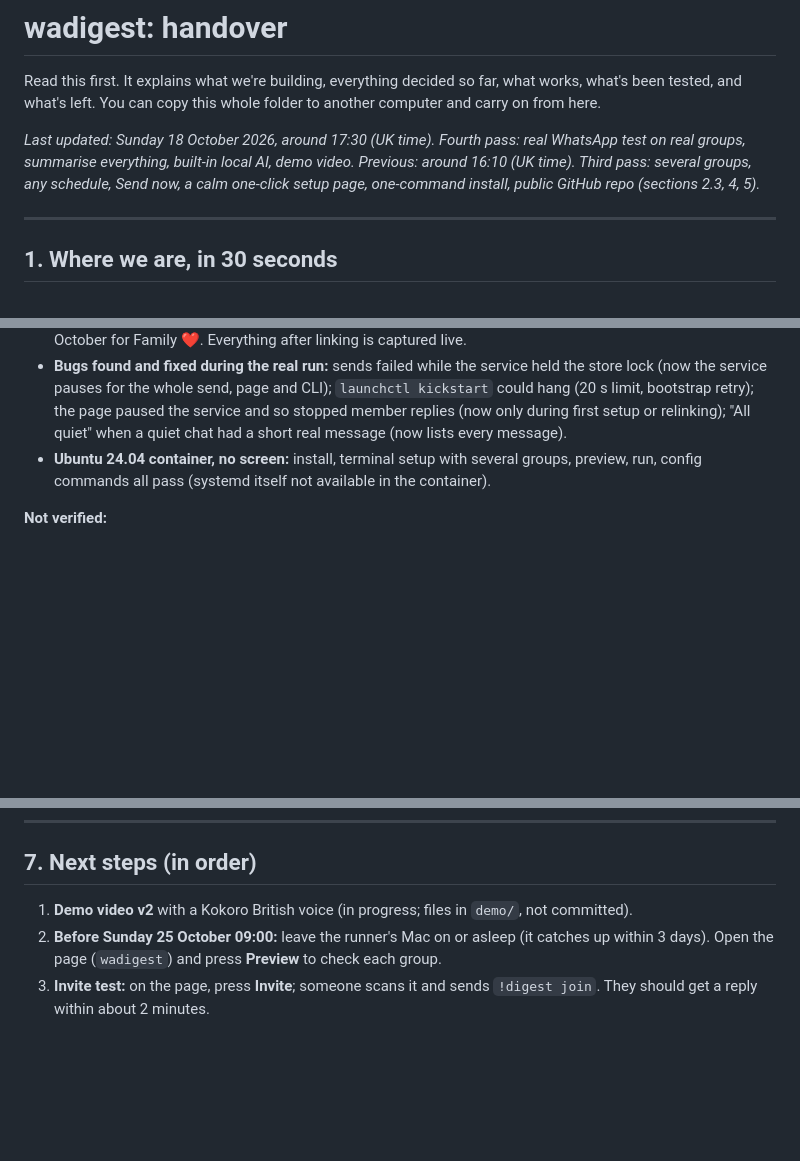
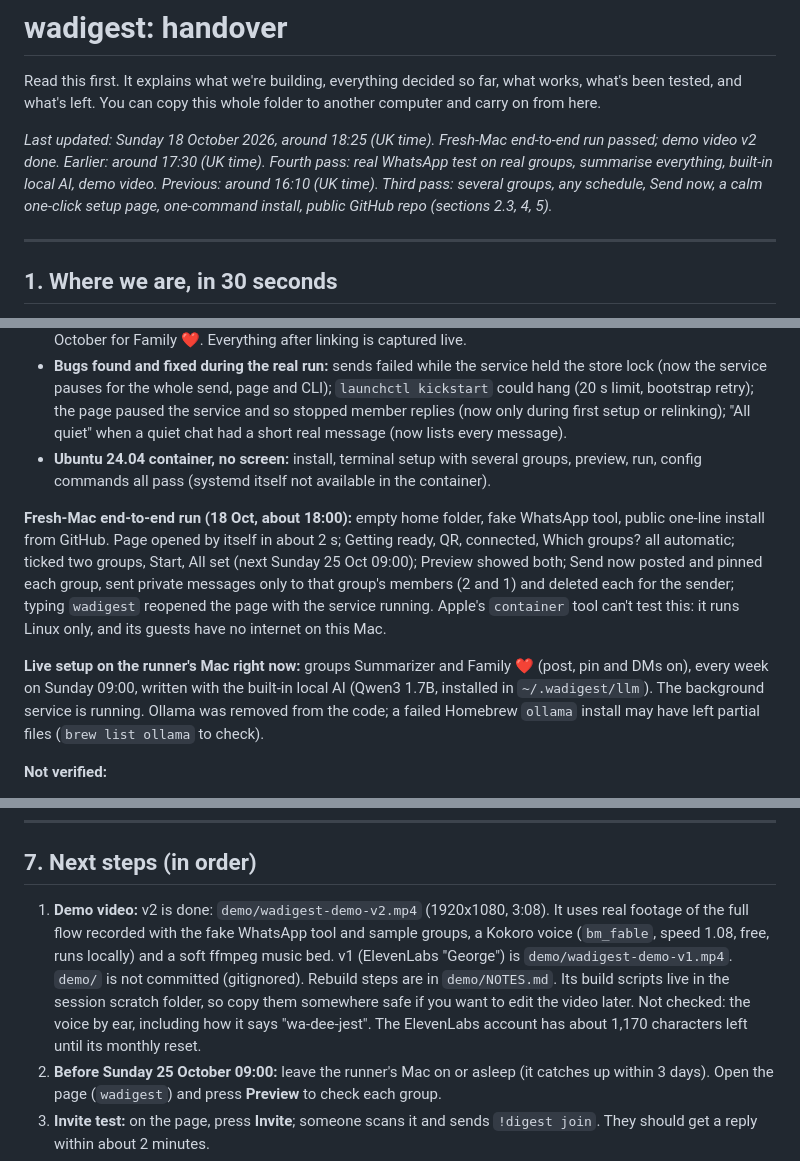
Before and after one commit to sgaabdu4/wadigest, a Markdown page: HANDOVER.md, 3 parts joined by grey strips. GitHub-like rendering; blank space fills up the shorter version.

Commit message:
Handover: fresh-Mac run, live setup, demo video v2

```diff
--- a/HANDOVER.md
+++ b/HANDOVER.md
@@ -2,7 +2,7 @@
 
 Read this first. It explains what we're building, everything decided so far, what works, what's been tested, and what's left. You can copy this whole folder to another computer and carry on from here.
 
-_Last updated: Sunday 18 October 2026, around 17:30 (UK time). Fourth pass: real WhatsApp test on real groups, summarise everything, built-in local AI, demo video._ _Previous: around 16:10 (UK time). Third pass: several groups, any schedule, Send now, a calm one-click setup page, one-command install, public GitHub repo (sections 2.3, 4, 5)._
+_Last updated: Sunday 18 October 2026, around 18:25 (UK time). Fresh-Mac end-to-end run passed; demo video v2 done._ _Earlier: around 17:30 (UK time). Fourth pass: real WhatsApp test on real groups, summarise everything, built-in local AI, demo video._ _Previous: around 16:10 (UK time). Third pass: several groups, any schedule, Send now, a calm one-click setup page, one-command install, public GitHub repo (sections 2.3, 4, 5)._
 
 ---
 
@@ -166,6 +166,10 @@ No runtime dependencies: just Node 20+.
 - **Bugs found and fixed during the real run:** sends failed while the service held the store lock (now the service pauses for the whole send, page and CLI); `launchctl kickstart` could hang (20 s limit, bootstrap retry); the page paused the service and so stopped member replies (now only during first setup or relinking); "All quiet" when a quiet chat had a short real message (now lists every message).
 - **Ubuntu 24.04 container, no screen:** install, terminal setup with several groups, preview, run, config commands all pass (systemd itself not available in the container).
 
+**Fresh-Mac end-to-end run (18 Oct, about 18:00):** empty home folder, fake WhatsApp tool, public one-line install from GitHub. Page opened by itself in about 2 s; Getting ready, QR, connected, Which groups? all automatic; ticked two groups, Start, All set (next Sunday 25 Oct 09:00); Preview showed both; Send now posted and pinned each group, sent private messages only to that group's members (2 and 1) and deleted each for the sender; typing `wadigest` reopened the page with the service running. Apple's `container` tool can't test this: it runs Linux only, and its guests have no internet on this Mac.
+
+**Live setup on the runner's Mac right now:** groups Summarizer and Family ❤️ (post, pin and DMs on), every week on Sunday 09:00, written with the built-in local AI (Qwen3 1.7B, installed in `~/.wadigest/llm`). The background service is running. Ollama was removed from the code; a failed Homebrew `ollama` install may have left partial files (`brew list ollama` to check).
+
 **Not verified:**
 1. **Windows:** `get.ps1`, `install.ps1`, `Start wadigest.cmd`, the Startup-folder service and the Windows llama.cpp build were written carefully but never run on a real Windows PC.
 2. **Invite QR with a second phone**, and a member's `!digest join` reply arriving within about 2 minutes.
@@ -199,7 +203,7 @@ No runtime dependencies: just Node 20+.
 
 ## 7. Next steps (in order)
 
-1. **Demo video v2** with a Kokoro British voice (in progress; files in `demo/`, not committed).
+1. **Demo video:** v2 is done: `demo/wadigest-demo-v2.mp4` (1920x1080, 3:08). It uses real footage of the full flow recorded with the fake WhatsApp tool and sample groups, a Kokoro voice (`bm_fable`, speed 1.08, free, runs locally) and a soft ffmpeg music bed. v1 (ElevenLabs "George") is `demo/wadigest-demo-v1.mp4`. `demo/` is not committed (gitignored). Rebuild steps are in `demo/NOTES.md`. Its build scripts live in the session scratch folder, so copy them somewhere safe if you want to edit the video later. Not checked: the voice by ear, including how it says "wa-dee-jest". The ElevenLabs account has about 1,170 characters left until its monthly reset.
 2. **Before Sunday 25 October 09:00:** leave the runner's Mac on or asleep (it catches up within 3 days). Open the page (`wadigest`) and press **Preview** to check each group.
 3. **Invite test:** on the page, press **Invite**; someone scans it and sends `!digest join`. They should get a reply within about 2 minutes.
 4. **Windows:** run the one PowerShell line on a Windows PC and go through setup.
```
